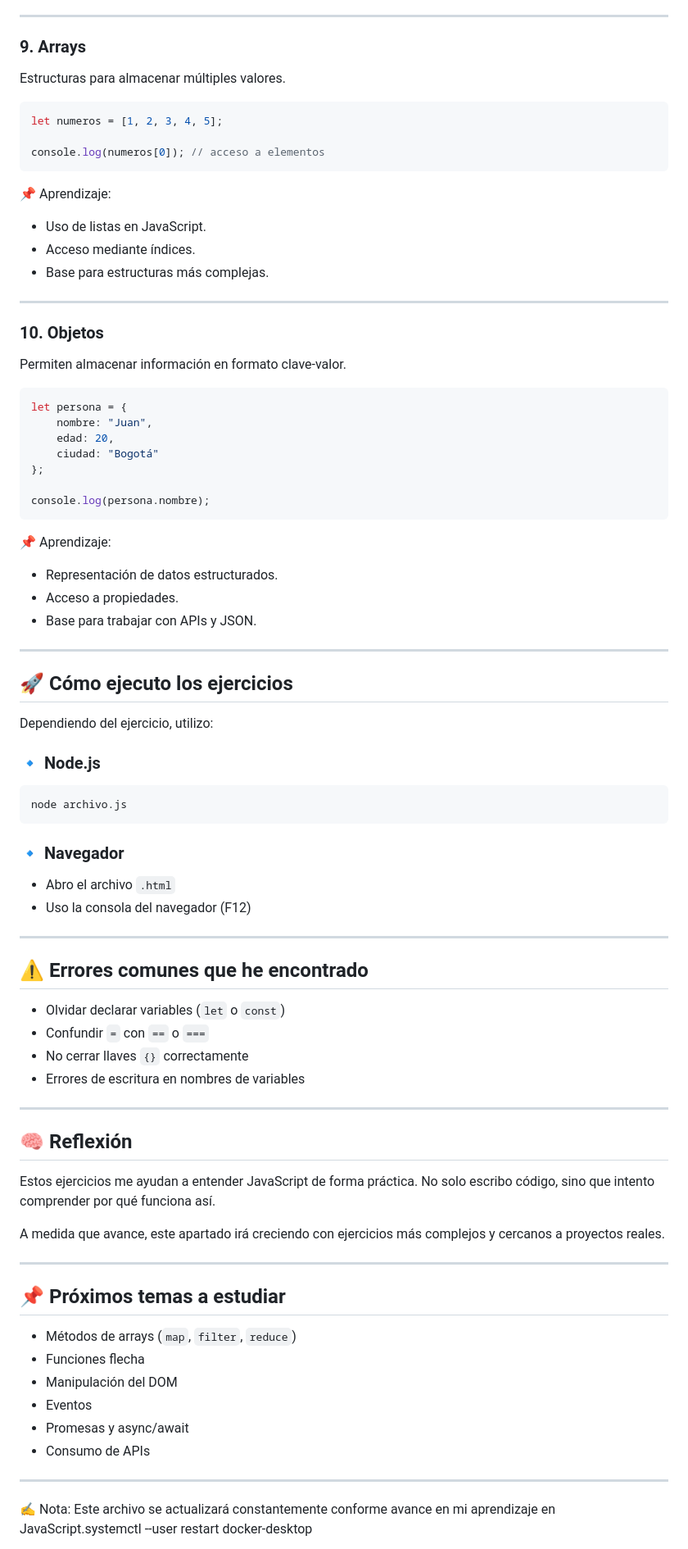
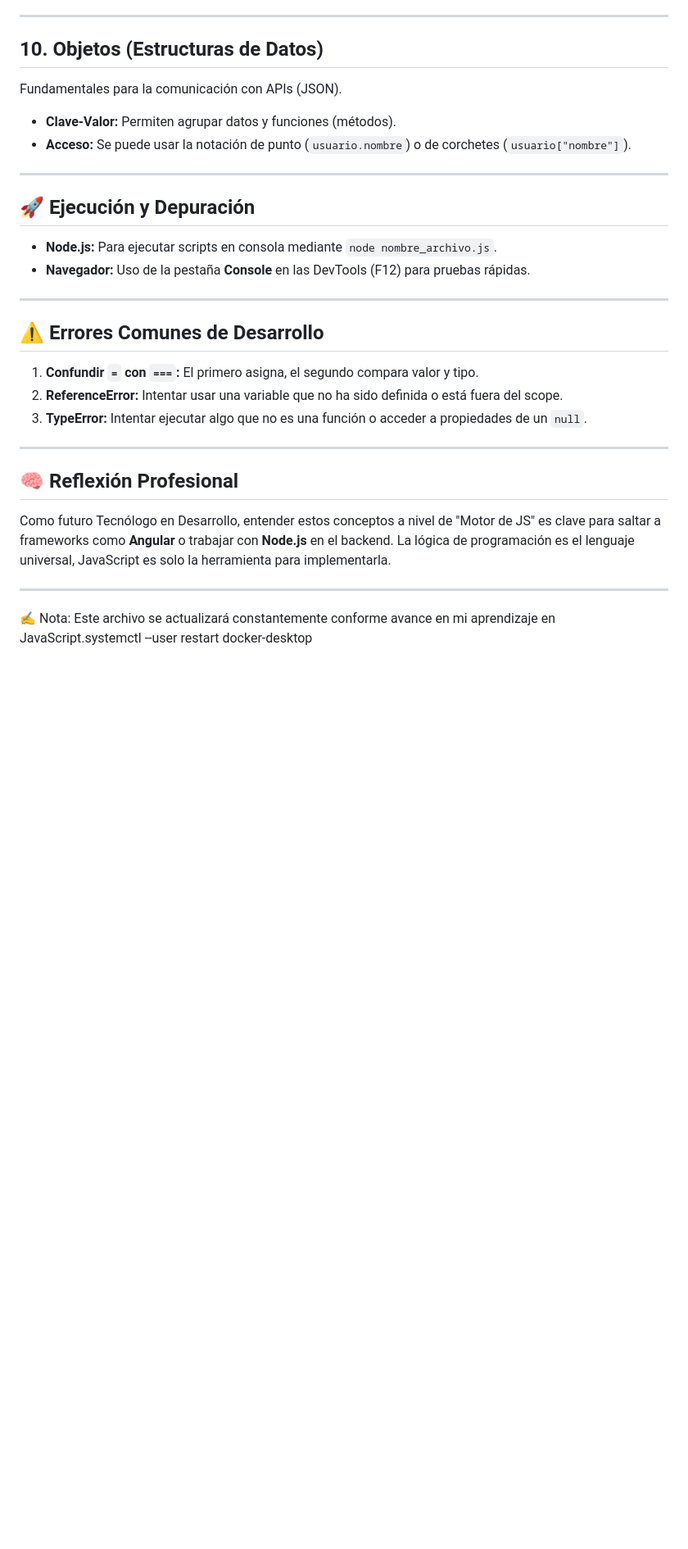
Before and after one commit to JROMEROJAS/JavaScript-Learning, a Markdown page: Ejercicios-Implementacion/resumen.md, the part around one of its changes. Shown at 82% size. Rendered like a GitHub page; blank space fills up the shorter version.

````diff
--- a/Ejercicios-Implementacion/resumen.md
+++ b/Ejercicios-Implementacion/resumen.md
@@ -183,88 +72,28 @@ Aprendizaje:
 
 ---
 
-### 9. Arrays
-
-Estructuras para almacenar múltiples valores.
-
-```js
-let numeros = [1, 2, 3, 4, 5];
-
-console.log(numeros[0]); // acceso a elementos
-```
-
-📌 Aprendizaje:
-
-* Uso de listas en JavaScript.
-* Acceso mediante índices.
-* Base para estructuras más complejas.
+## 10. Objetos (Estructuras de Datos)
+Fundamentales para la comunicación con APIs (JSON).
+* **Clave-Valor:** Permiten agrupar datos y funciones (métodos).
+* **Acceso:** Se puede usar la notación de punto (`usuario.nombre`) o de corchetes (`usuario["nombre"]`).
 
 ---
 
-### 10. Objetos
-
-Permiten almacenar información en formato clave-valor.
-
-```js
-let persona = {
-    nombre: "Juan",
-    edad: 20,
-    ciudad: "Bogotá"
-};
-
-console.log(persona.nombre);
-```
-
-📌 Aprendizaje:
-
-* Representación de datos estructurados.
-* Acceso a propiedades.
-* Base para trabajar con APIs y JSON.
+## 🚀 Ejecución y Depuración
+* **Node.js:** Para ejecutar scripts en consola mediante `node nombre_archivo.js`.
+* **Navegador:** Uso de la pestaña **Console** en las DevTools (F12) para pruebas rápidas.
 
 ---
 
-## 🚀 Cómo ejecuto los ejercicios
-
-Dependiendo del ejercicio, utilizo:
-
-### 🔹 Node.js
-
-```bash
-node archivo.js
-```
-
-### 🔹 Navegador
-
-* Abro el archivo `.html`
-* Uso la consola del navegador (F12)
+## ⚠️ Errores Comunes de Desarrollo
+1. **Confundir `=` con `===`:** El primero asigna, el segundo compara valor y tipo.
+2. **ReferenceError:** Intentar usar una variable que no ha sido definida o está fuera del scope.
+3. **TypeError:** Intentar ejecutar algo que no es una función o acceder a propiedades de un `null`.
 
 ---
 
-## ⚠️ Errores comunes que he encontrado
-
-* Olvidar declarar variables (`let` o `const`)
-* Confundir `=` con `==` o `===`
-* No cerrar llaves `{}` correctamente
-* Errores de escritura en nombres de variables
-
----
-
-## 🧠 Reflexión
-
-Estos ejercicios me ayudan a entender JavaScript de forma práctica. No solo escribo código, sino que intento comprender por qué funciona así.
-
-A medida que avance, este apartado irá creciendo con ejercicios más complejos y cercanos a proyectos reales.
-
----
-
-## 📌 Próximos temas a estudiar
-
-* Métodos de arrays (`map`, `filter`, `reduce`)
-* Funciones flecha
-* Manipulación del DOM
-* Eventos
-* Promesas y async/await
-* Consumo de APIs
+## 🧠 Reflexión Profesional
+Como futuro Tecnólogo en Desarrollo, entender estos conceptos a nivel de "Motor de JS" es clave para saltar a frameworks como **Angular** o trabajar con **Node.js** en el backend. La lógica de programación es el lenguaje universal, JavaScript es solo la herramienta para implementarla.
 
 ---
 
````
Also changed, not shown: other parts of Ejercicios-Implementacion/resumen.md (+41 -152 lines).
